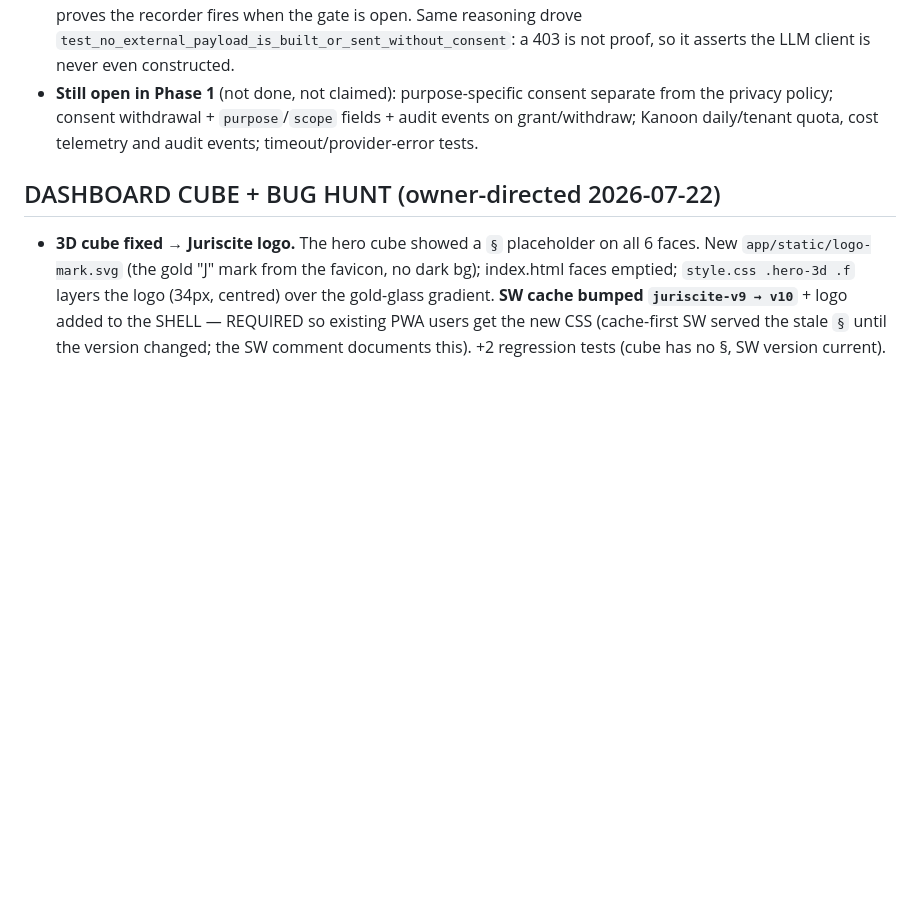
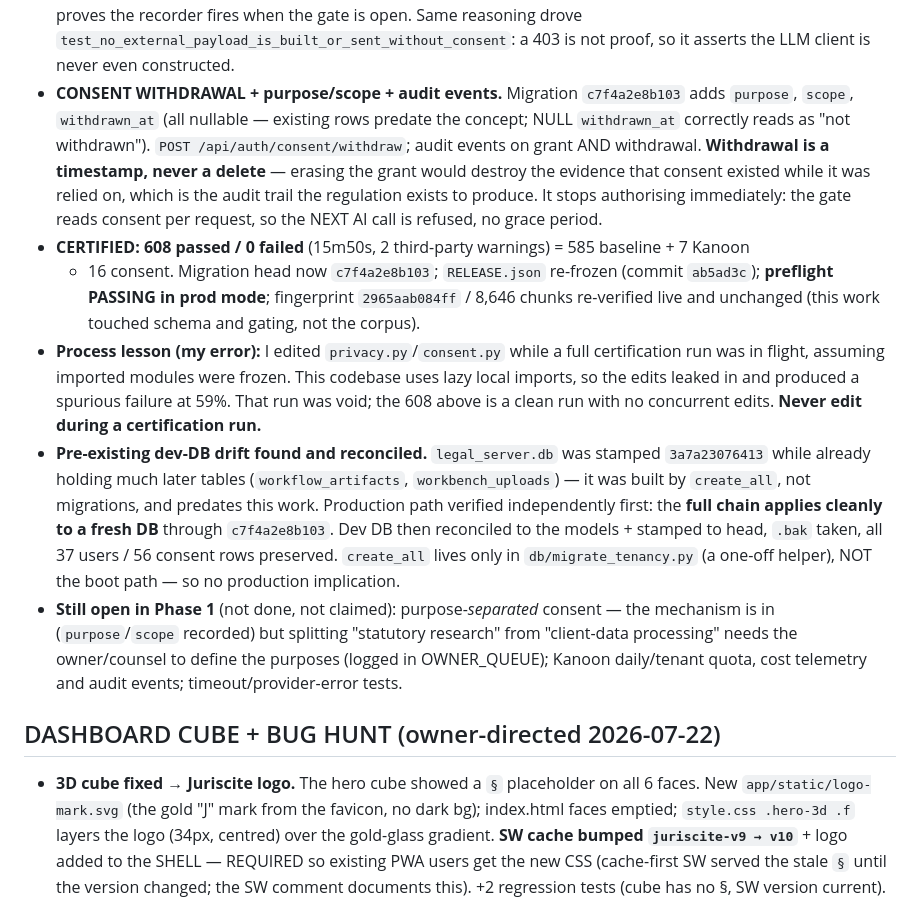
Before and after one commit to kavelaworkspace21-ai/private-repo, a Markdown page: docs/STATUS.md, the part around the change. GitHub-like rendering; blank space fills up the shorter version.

Commit message:
STATUS: record the 608-test certification and the dev-DB reconciliation
Co-Authored-By: Claude Opus 4.8 <noreply@anthropic.com>

```diff
--- a/docs/STATUS.md
+++ b/docs/STATUS.md
@@ -58,9 +58,32 @@ authorised establishing version control, closing the long-standing owner decisio
   the gate is open. Same reasoning drove
   `test_no_external_payload_is_built_or_sent_without_consent`: a 403 is not proof, so it asserts
   the LLM client is never even constructed.
-- **Still open in Phase 1** (not done, not claimed): purpose-specific consent separate from the
-  privacy policy; consent withdrawal + `purpose`/`scope` fields + audit events on grant/withdraw;
-  Kanoon daily/tenant quota, cost telemetry and audit events; timeout/provider-error tests.
+- **CONSENT WITHDRAWAL + purpose/scope + audit events.** Migration `c7f4a2e8b103` adds `purpose`,
+  `scope`, `withdrawn_at` (all nullable — existing rows predate the concept; NULL `withdrawn_at`
+  correctly reads as "not withdrawn"). `POST /api/auth/consent/withdraw`; audit events on grant
+  AND withdrawal. **Withdrawal is a timestamp, never a delete** — erasing the grant would destroy
+  the evidence that consent existed while it was relied on, which is the audit trail the
+  regulation exists to produce. It stops authorising immediately: the gate reads consent per
+  request, so the NEXT AI call is refused, no grace period.
+- **CERTIFIED: 608 passed / 0 failed** (15m50s, 2 third-party warnings) = 585 baseline + 7 Kanoon
+  + 16 consent. Migration head now `c7f4a2e8b103`; `RELEASE.json` re-frozen (commit `ab5ad3c`);
+  **preflight PASSING in prod mode**; fingerprint `2965aab084ff` / 8,646 chunks re-verified live
+  and unchanged (this work touched schema and gating, not the corpus).
+- **Process lesson (my error):** I edited `privacy.py`/`consent.py` while a full certification run
+  was in flight, assuming imported modules were frozen. This codebase uses lazy local imports, so
+  the edits leaked in and produced a spurious failure at 59%. That run was void; the 608 above is
+  a clean run with no concurrent edits. **Never edit during a certification run.**
+- **Pre-existing dev-DB drift found and reconciled.** `legal_server.db` was stamped
+  `3a7a23076413` while already holding much later tables (`workflow_artifacts`,
+  `workbench_uploads`) — it was built by `create_all`, not migrations, and predates this work.
+  Production path verified independently first: the **full chain applies cleanly to a fresh DB**
+  through `c7f4a2e8b103`. Dev DB then reconciled to the models + stamped to head, `.bak` taken,
+  all 37 users / 56 consent rows preserved. `create_all` lives only in `db/migrate_tenancy.py`
+  (a one-off helper), NOT the boot path — so no production implication.
+- **Still open in Phase 1** (not done, not claimed): purpose-*separated* consent — the mechanism
+  is in (`purpose`/`scope` recorded) but splitting "statutory research" from "client-data
+  processing" needs the owner/counsel to define the purposes (logged in OWNER_QUEUE); Kanoon
+  daily/tenant quota, cost telemetry and audit events; timeout/provider-error tests.
 
 ## DASHBOARD CUBE + BUG HUNT (owner-directed 2026-07-22)
 - **3D cube fixed → Juriscite logo.** The hero cube showed a `§` placeholder on all 6 faces. New
```
